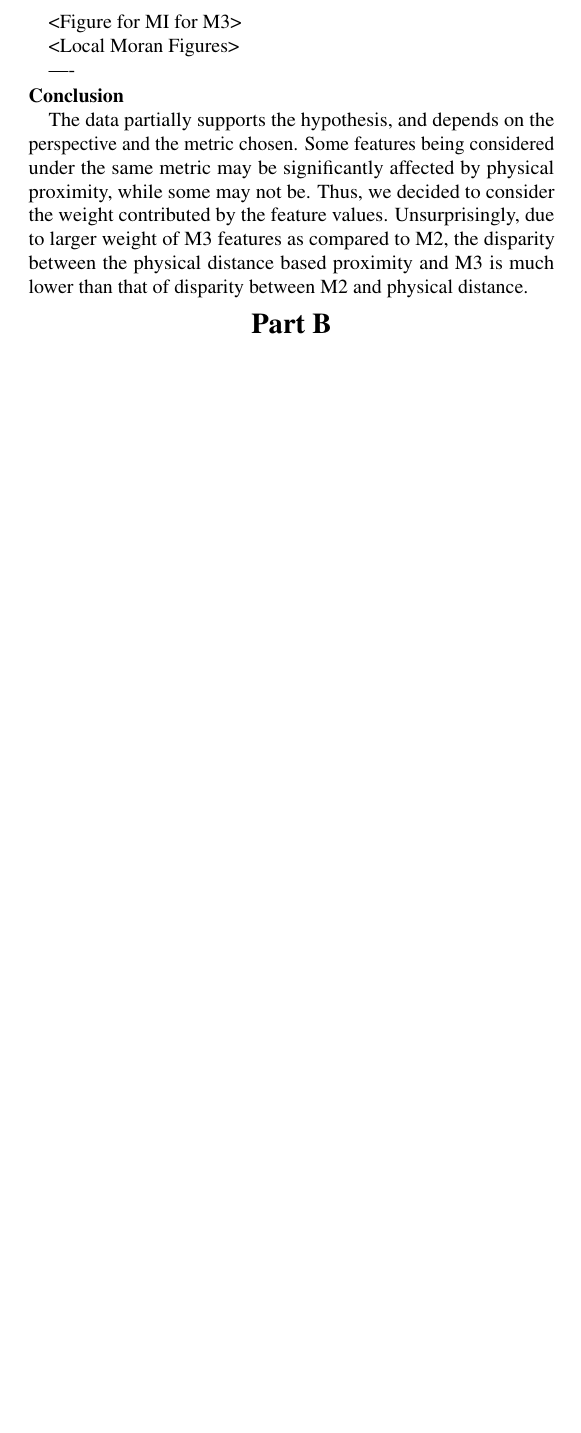
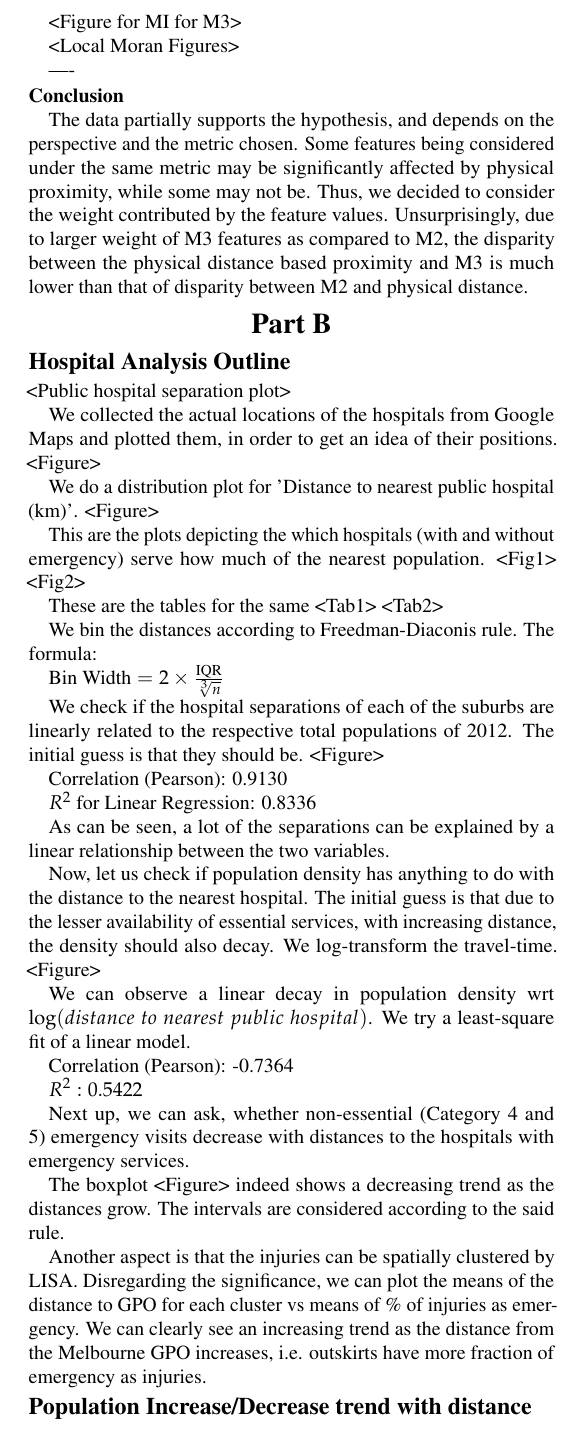
Before and after one commit to Subhasis-Biswas/ML4CPS_Project2, a LaTeX document (doc/main.tex): part of page 2 of 2, cut so that both start at the same text, the shorter picture padded with empty space. Compiled offline with pdfLaTeX.

Commit message:
Hospital Report Outline Ready

```diff
--- a/doc/main.tex
+++ b/doc/main.tex
@@ -255,6 +255,50 @@ The data partially supports the hypothesis, and depends on the perspective and t
 \section{Part B}
 
 
+\subsection{Hospital Analysis Outline}
+
+<Public hospital separation plot>
+
+We collected the actual locations of the hospitals from Google Maps and plotted them, in order to get an idea of their positions. <Figure>
+
+We do a distribution plot for 'Distance to nearest public hospital (km)'. <Figure>
+
+This are the plots depicting the which hospitals (with and without emergency) serve how much of the nearest population. <Fig1> <Fig2>
+
+These are the tables for the same <Tab1> <Tab2>
+
+We bin the distances according to Freedman-Diaconis rule. The formula:
+
+$\text{Bin Width} = 2 \times \frac{\text{IQR}}{\sqrt[3]{n}}$
+
+
+
+
+We check if the hospital separations of each of the suburbs are linearly related to the respective total populations of 2012. The initial guess is that they should be. <Figure>
+
+Correlation (Pearson): 0.9130
+
+$R^2$ for Linear Regression: 0.8336
+
+As can be seen, a lot of the separations can be explained by a linear relationship between the two variables.
+
+Now, let us check if population density has anything to do with the distance to the nearest hospital. The initial guess is that due to the lesser availability of essential services, with increasing distance, the density should also decay. We log-transform the travel-time. <Figure>
+
+We can observe a linear decay in population density wrt $\log(distance \ to \ nearest \ public \ hospital)$. We try a least-square fit of a linear model.
+
+Correlation (Pearson): -0.7364
+
+$R^2: 0.5422$
+
+Next up, we can ask, whether non-essential (Category 4 and 5) emergency visits decrease with distances to the hospitals with emergency services.
+
+The boxplot <Figure> indeed shows a decreasing trend as the distances grow. The intervals are considered according to the said rule.
+
+
+Another aspect is that the injuries can be spatially clustered by LISA. Disregarding the significance, we can plot the means of the distance to GPO for each cluster vs means of \% of injuries as emergency. We can clearly see an increasing trend as the distance from the Melbourne GPO increases, i.e. outskirts have more fraction of emergency as injuries.
+
+\subsection{Population Increase/Decrease trend with distance}
+
 
 
 
```
Also changed, not shown: 1 other file.
